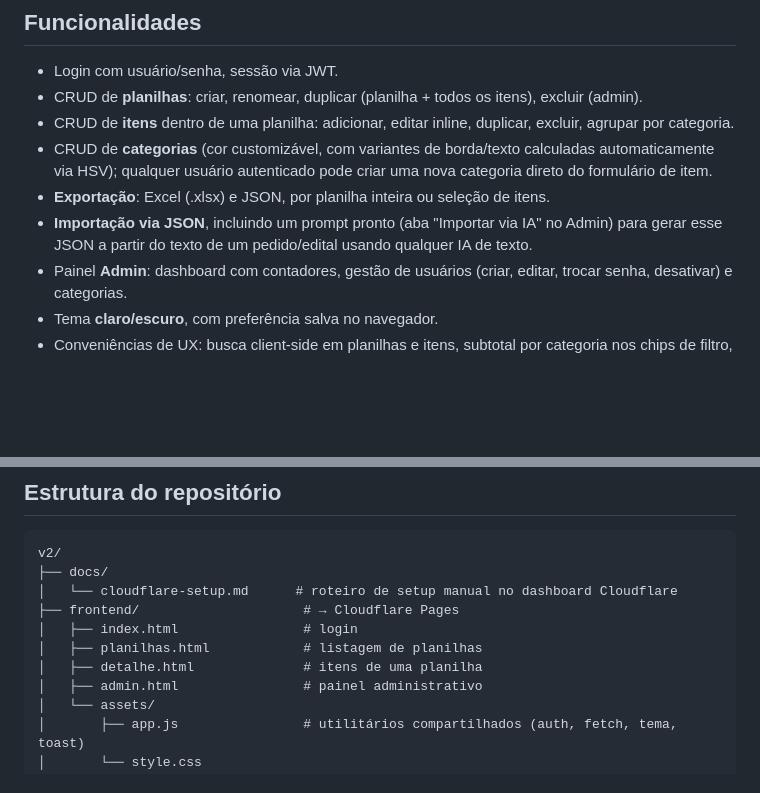
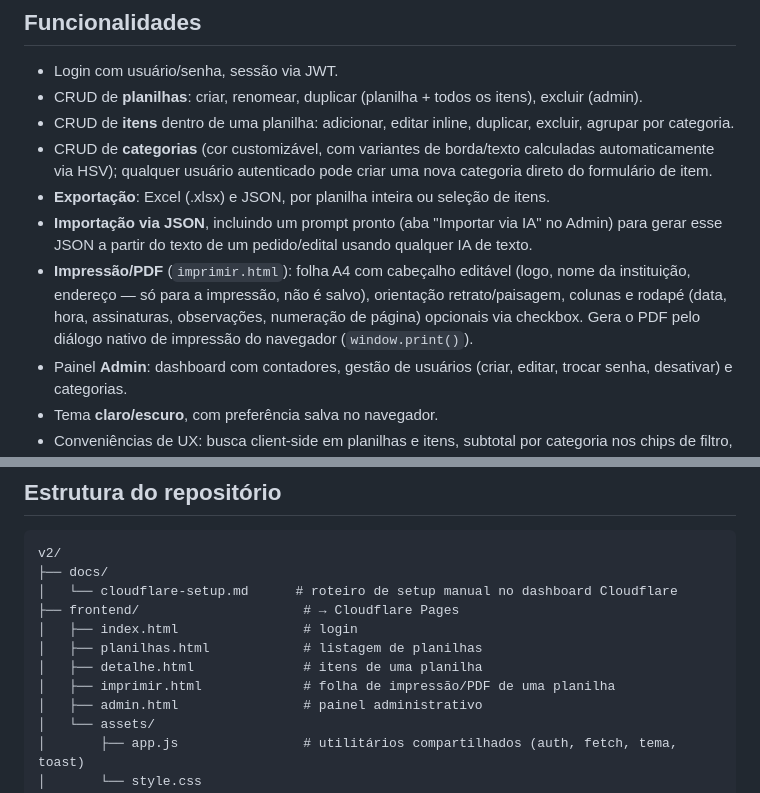
Before and after one commit to projetos-ept/sislicit, a Markdown page: README.md, 2 parts joined by grey strips. Drawn GitHub-style; blank space fills up the shorter version.

Commit message:
Document print/PDF feature in README
Co-Authored-By: Claude Sonnet 5 <noreply@anthropic.com>
Claude-Session: https://claude.ai/code/session_013Fbp6kwWu891qLxZSPX6u9

```diff
--- a/README.md
+++ b/README.md
@@ -47,6 +47,7 @@ Nenhuma dependência externa de criptografia/JWT — tudo via `crypto.subtle` na
 - CRUD de **categorias** (cor customizável, com variantes de borda/texto calculadas automaticamente via HSV); qualquer usuário autenticado pode criar uma nova categoria direto do formulário de item.
 - **Exportação**: Excel (.xlsx) e JSON, por planilha inteira ou seleção de itens.
 - **Importação via JSON**, incluindo um prompt pronto (aba "Importar via IA" no Admin) para gerar esse JSON a partir do texto de um pedido/edital usando qualquer IA de texto.
+- **Impressão/PDF** (`imprimir.html`): folha A4 com cabeçalho editável (logo, nome da instituição, endereço — só para a impressão, não é salvo), orientação retrato/paisagem, colunas e rodapé (data, hora, assinaturas, observações, numeração de página) opcionais via checkbox. Gera o PDF pelo diálogo nativo de impressão do navegador (`window.print()`).
 - Painel **Admin**: dashboard com contadores, gestão de usuários (criar, editar, trocar senha, desativar) e categorias.
 - Tema **claro/escuro**, com preferência salva no navegador.
 - Conveniências de UX: busca client-side em planilhas e itens, subtotal por categoria nos chips de filtro, indicador de carregamento (skeleton) nas listagens, botões desabilitados durante requisições (evita duplo-clique), atalhos de teclado (Enter para salvar, Esc para fechar modais) e opção de mostrar/ocultar senha nos campos de login e cadastro.
@@ -61,6 +62,7 @@ v2/
 │   ├── index.html                # login
 │   ├── planilhas.html            # listagem de planilhas
 │   ├── detalhe.html              # itens de uma planilha
+│   ├── imprimir.html             # folha de impressão/PDF de uma planilha
 │   ├── admin.html                # painel administrativo
 │   └── assets/
 │       ├── app.js                # utilitários compartilhados (auth, fetch, tema, toast)
```
